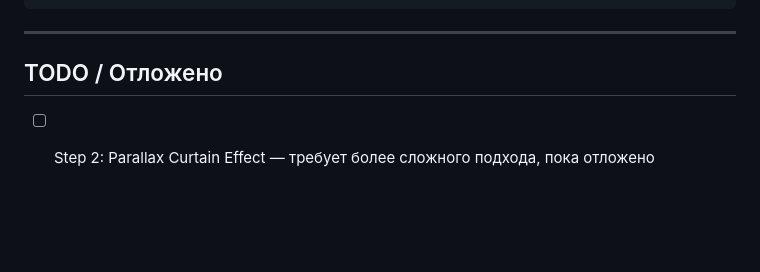
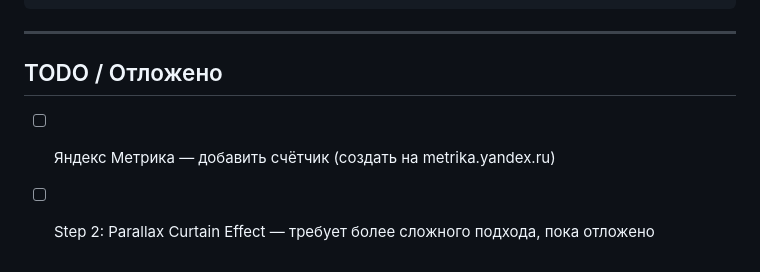
Before and after one commit to dbobkov245-source/vizazhist_page, a Markdown page: CLAUDE.md, the part around the change. GitHub-like rendering; blank space fills up the shorter version.

Commit message:
TODO: добавить Яндекс Метрику
Co-Authored-By: Claude <noreply@anthropic.com>

```diff
--- a/CLAUDE.md
+++ b/CLAUDE.md
@@ -108,4 +108,5 @@ Landing page для визажиста-стилиста Алины (г. Росс
 ---
 
 ## TODO / Отложено
+- [ ] Яндекс Метрика — добавить счётчик (создать на metrika.yandex.ru)
 - [ ] Step 2: Parallax Curtain Effect — требует более сложного подхода, пока отложено
```
